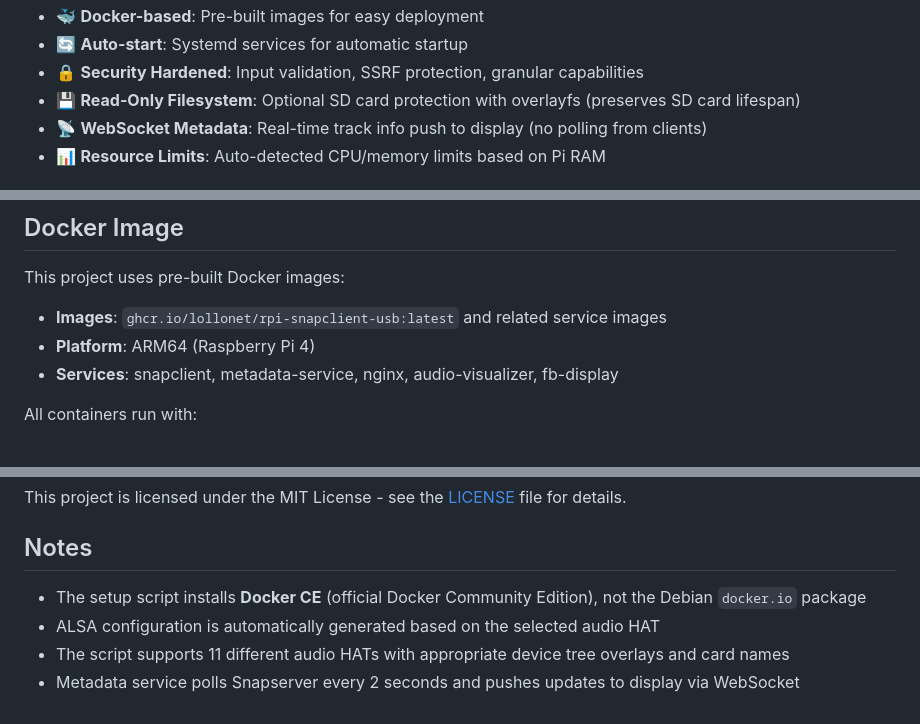
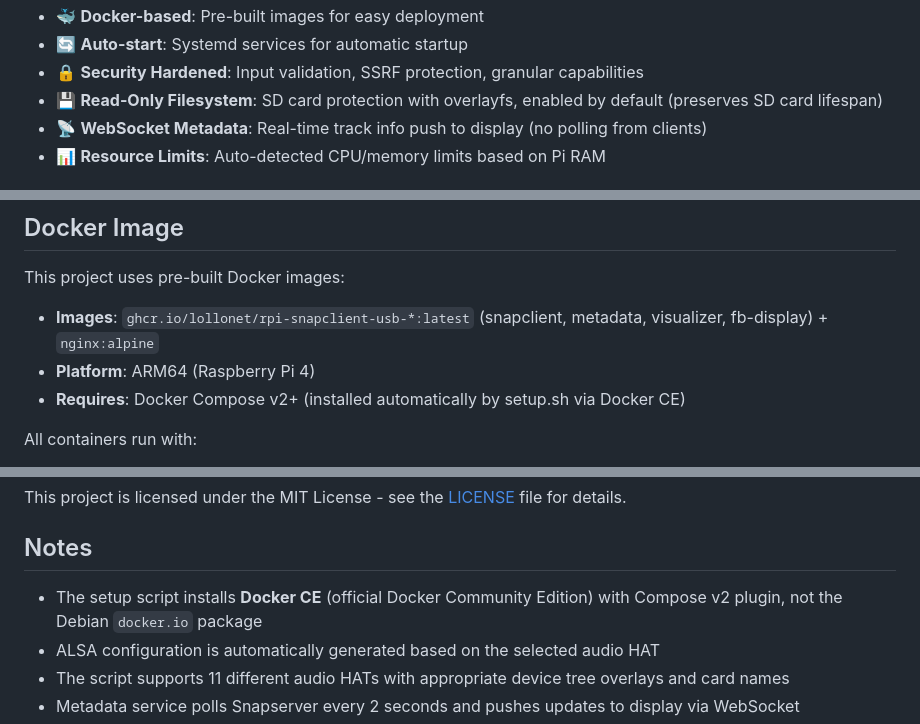
Before and after one commit to lollonet/rpi-snapclient-usb, a Markdown page: README.md, 3 parts joined by grey strips. GitHub-like rendering.

Commit message:
docs: fix documentation accuracy issues from review
- README: read-only filesystem is "enabled by default", not "optional"
- README/CLAUDE: standardize Docker image naming to match docker-compose.yml
- README: add Docker Compose v2 requirement note
- README: clarify setup.sh installs Compose v2 plugin

Found during 10-pass documentation review.

Co-Authored-By: Claude Opus 4.6 <noreply@anthropic.com>

```diff
--- a/README.md
+++ b/README.md
@@ -66,7 +66,7 @@ Docker-based Snapcast client for Raspberry Pi with HiFiBerry DACs, featuring syn
 - 🐳 **Docker-based**: Pre-built images for easy deployment
 - 🔄 **Auto-start**: Systemd services for automatic startup
 - 🔒 **Security Hardened**: Input validation, SSRF protection, granular capabilities
-- 💾 **Read-Only Filesystem**: Optional SD card protection with overlayfs (preserves SD card lifespan)
+- 💾 **Read-Only Filesystem**: SD card protection with overlayfs, enabled by default (preserves SD card lifespan)
 - 📡 **WebSocket Metadata**: Real-time track info push to display (no polling from clients)
 - 📊 **Resource Limits**: Auto-detected CPU/memory limits based on Pi RAM
 
@@ -237,9 +237,9 @@ curl http://localhost:8080/metadata.json
 ## Docker Image
 
 This project uses pre-built Docker images:
-- **Images**: `ghcr.io/lollonet/rpi-snapclient-usb:latest` and related service images
+- **Images**: `ghcr.io/lollonet/rpi-snapclient-usb-*:latest` (snapclient, metadata, visualizer, fb-display) + `nginx:alpine`
 - **Platform**: ARM64 (Raspberry Pi 4)
-- **Services**: snapclient, metadata-service, nginx, audio-visualizer, fb-display
+- **Requires**: Docker Compose v2+ (installed automatically by setup.sh via Docker CE)
 
 All containers run with:
 - **Healthchecks** with dependency ordering (fb-display waits for visualizer, etc.)
@@ -292,7 +292,7 @@ This project is licensed under the MIT License - see the [LICENSE](LICENSE) file
 
 ## Notes
 
-- The setup script installs **Docker CE** (official Docker Community Edition), not the Debian `docker.io` package
+- The setup script installs **Docker CE** (official Docker Community Edition) with Compose v2 plugin, not the Debian `docker.io` package
 - ALSA configuration is automatically generated based on the selected audio HAT
 - The script supports 11 different audio HATs with appropriate device tree overlays and card names
 - Metadata service polls Snapserver every 2 seconds and pushes updates to display via WebSocket
```
Also changed, not shown: CLAUDE.md (+1 -1 lines).
